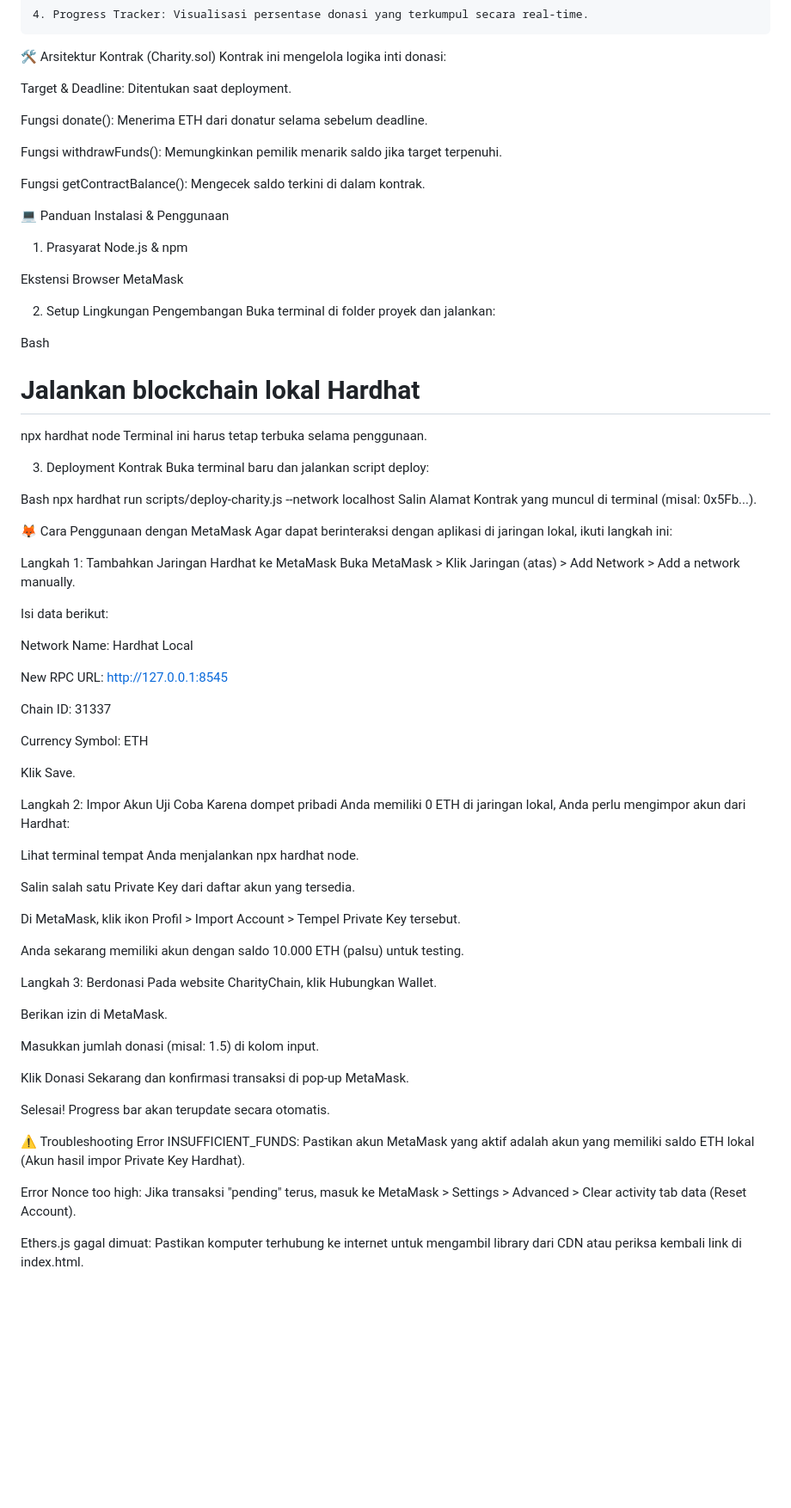
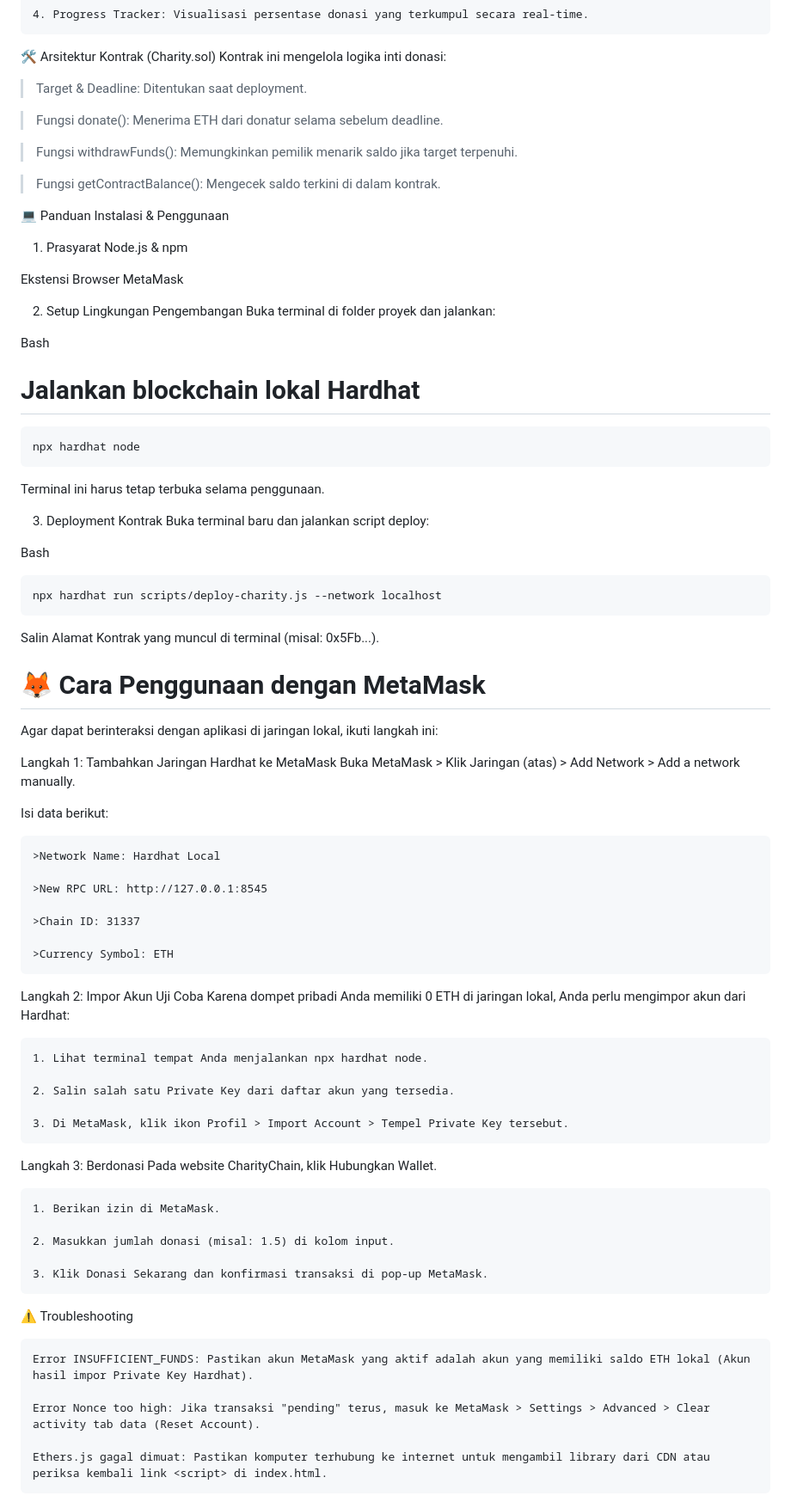
Before and after one commit to Ryouda0/Charity-Berbasis-Smart-Contract, a Markdown page: README.md, the part around the change. Shown at 86% size. Rendered like a GitHub page; blank space fills up the shorter version.

```diff
--- a/README.md
+++ b/README.md
@@ -16,16 +16,16 @@ CharityChain adalah aplikasi donasi berbasis blockchain (DApp) yang memungkinkan
 Kontrak ini mengelola logika inti donasi:
 
 
-Target & Deadline: Ditentukan saat deployment.
+>Target & Deadline: Ditentukan saat deployment.
 
 
-Fungsi donate(): Menerima ETH dari donatur selama sebelum deadline.
+>Fungsi donate(): Menerima ETH dari donatur selama sebelum deadline.
 
 
-Fungsi withdrawFunds(): Memungkinkan pemilik menarik saldo jika target terpenuhi.
+>Fungsi withdrawFunds(): Memungkinkan pemilik menarik saldo jika target terpenuhi.
 
 
-Fungsi getContractBalance(): Mengecek saldo terkini di dalam kontrak.
+>Fungsi getContractBalance(): Mengecek saldo terkini di dalam kontrak.
 
 💻 Panduan Instalasi & Penggunaan
 1. Prasyarat
@@ -38,17 +38,19 @@ Buka terminal di folder proyek dan jalankan:
 
 Bash
 # Jalankan blockchain lokal Hardhat
-npx hardhat node
+    npx hardhat node
 Terminal ini harus tetap terbuka selama penggunaan.
 
 3. Deployment Kontrak
 Buka terminal baru dan jalankan script deploy:
 
 Bash
-npx hardhat run scripts/deploy-charity.js --network localhost
+
+    npx hardhat run scripts/deploy-charity.js --network localhost
+
 Salin Alamat Kontrak yang muncul di terminal (misal: 0x5Fb...).
 
-🦊 Cara Penggunaan dengan MetaMask
+# 🦊 Cara Penggunaan dengan MetaMask
 Agar dapat berinteraksi dengan aplikasi di jaringan lokal, ikuti langkah ini:
 
 Langkah 1: Tambahkan Jaringan Hardhat ke MetaMask
@@ -56,41 +58,38 @@ Buka MetaMask > Klik Jaringan (atas) > Add Network > Add a network manually.
 
 Isi data berikut:
 
-Network Name: Hardhat Local
+    >Network Name: Hardhat Local
 
-New RPC URL: http://127.0.0.1:8545
+    >New RPC URL: http://127.0.0.1:8545
 
-Chain ID: 31337
+    >Chain ID: 31337
 
-Currency Symbol: ETH
+    >Currency Symbol: ETH
 
-Klik Save.
 
 Langkah 2: Impor Akun Uji Coba
 Karena dompet pribadi Anda memiliki 0 ETH di jaringan lokal, Anda perlu mengimpor akun dari Hardhat:
 
-Lihat terminal tempat Anda menjalankan npx hardhat node.
+    1. Lihat terminal tempat Anda menjalankan npx hardhat node.
 
-Salin salah satu Private Key dari daftar akun yang tersedia.
+    2. Salin salah satu Private Key dari daftar akun yang tersedia.
 
-Di MetaMask, klik ikon Profil > Import Account > Tempel Private Key tersebut.
-
-Anda sekarang memiliki akun dengan saldo 10.000 ETH (palsu) untuk testing.
+    3. Di MetaMask, klik ikon Profil > Import Account > Tempel Private Key tersebut.
 
 Langkah 3: Berdonasi
 Pada website CharityChain, klik Hubungkan Wallet.
 
-Berikan izin di MetaMask.
+    1. Berikan izin di MetaMask.
 
-Masukkan jumlah donasi (misal: 1.5) di kolom input.
+    2. Masukkan jumlah donasi (misal: 1.5) di kolom input.
 
-Klik Donasi Sekarang dan konfirmasi transaksi di pop-up MetaMask.
+    3. Klik Donasi Sekarang dan konfirmasi transaksi di pop-up MetaMask.
 
-Selesai! Progress bar akan terupdate secara otomatis.
 
 ⚠️ Troubleshooting
-Error INSUFFICIENT_FUNDS: Pastikan akun MetaMask yang aktif adalah akun yang memiliki saldo ETH lokal (Akun hasil impor Private Key Hardhat).
 
-Error Nonce too high: Jika transaksi "pending" terus, masuk ke MetaMask > Settings > Advanced > Clear activity tab data (Reset Account).
+    Error INSUFFICIENT_FUNDS: Pastikan akun MetaMask yang aktif adalah akun yang memiliki saldo ETH lokal (Akun hasil impor Private Key Hardhat).
 
-Ethers.js gagal dimuat: Pastikan komputer terhubung ke internet untuk mengambil library dari CDN atau periksa kembali link <script> di index.html.
+    Error Nonce too high: Jika transaksi "pending" terus, masuk ke MetaMask > Settings > Advanced > Clear activity tab data (Reset Account).
+
+    Ethers.js gagal dimuat: Pastikan komputer terhubung ke internet untuk mengambil library dari CDN atau periksa kembali link <script> di index.html.
```
